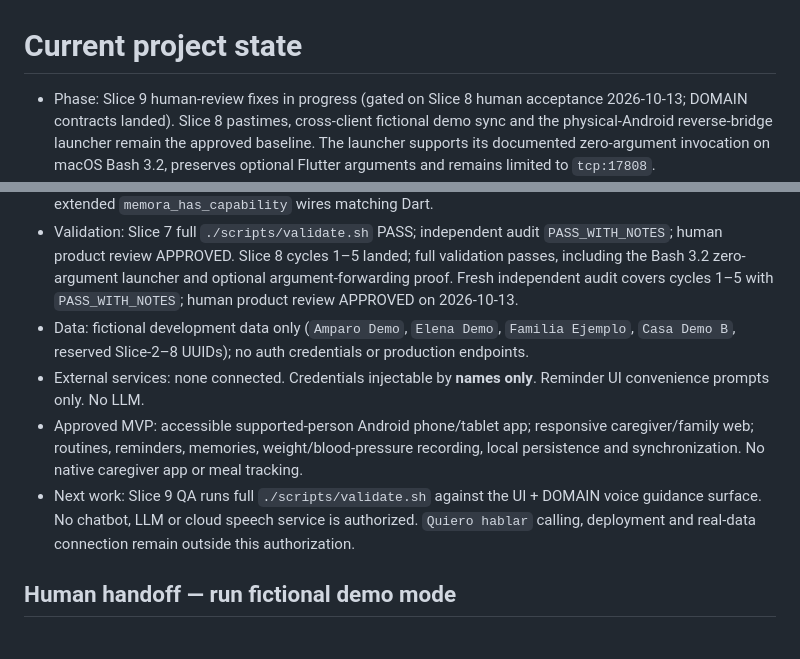
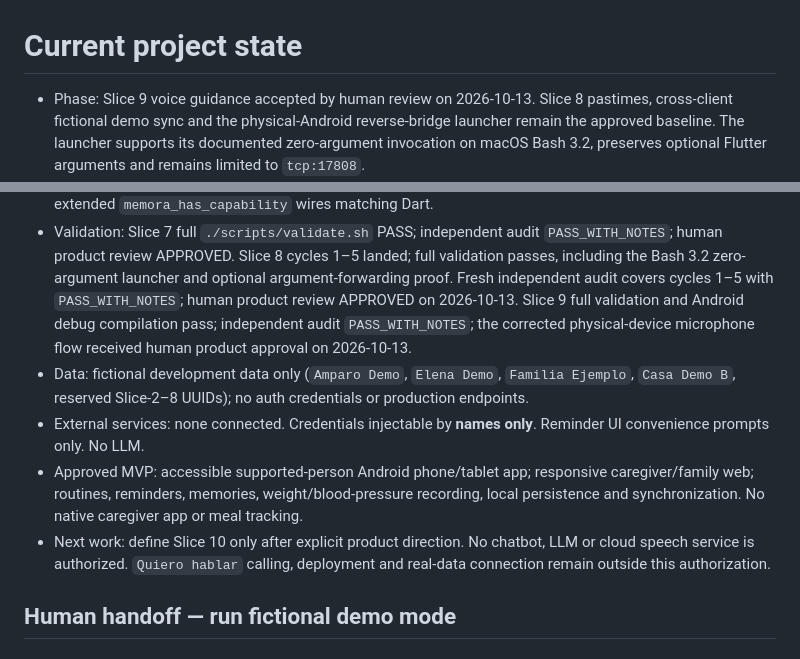
Before and after one commit to Mun0n/Memora, a Markdown page: docs/current/PROJECT_STATE.md, 2 parts joined by grey strips. Rendered like a GitHub page.

Commit message:
docs: accept Slice 9 voice guidance

```diff
--- a/docs/current/PROJECT_STATE.md
+++ b/docs/current/PROJECT_STATE.md
@@ -1,7 +1,7 @@
 # Current project state
 
-- Phase: Slice 9 human-review fixes in progress (gated on Slice 8 human acceptance
-  2026-10-13; DOMAIN contracts landed). Slice 8 pastimes, cross-client fictional demo sync and
+- Phase: Slice 9 voice guidance accepted by human review on 2026-10-13.
+  Slice 8 pastimes, cross-client fictional demo sync and
   the physical-Android reverse-bridge launcher remain the approved baseline. The
   launcher supports its documented zero-argument invocation on macOS Bash 3.2,
   preserves optional Flutter arguments and remains limited to `tcp:17808`.
@@ -27,13 +27,15 @@
   full validation passes, including the Bash 3.2 zero-argument launcher and optional
   argument-forwarding proof. Fresh independent audit covers cycles 1–5 with
   `PASS_WITH_NOTES`; human product review APPROVED on 2026-10-13.
+  Slice 9 full validation and Android debug compilation pass; independent audit
+  `PASS_WITH_NOTES`; the corrected physical-device microphone flow received human
+  product approval on 2026-10-13.
 - Data: fictional development data only (`Amparo Demo`, `Elena Demo`, `Familia Ejemplo`, `Casa Demo B`, reserved Slice-2–8 UUIDs); no auth credentials or production endpoints.
 - External services: none connected. Credentials injectable by **names only**. Reminder UI convenience prompts only. No LLM.
 - Approved MVP: accessible supported-person Android phone/tablet app; responsive caregiver/family web; routines, reminders, memories, weight/blood-pressure recording, local persistence and synchronization. No native caregiver app or meal tracking.
-- Next work: Slice 9 QA runs full `./scripts/validate.sh` against the UI + DOMAIN
-  voice guidance surface. No chatbot, LLM or cloud speech service is authorized.
-  `Quiero hablar` calling, deployment and real-data connection remain outside
-  this authorization.
+- Next work: define Slice 10 only after explicit product direction. No chatbot,
+  LLM or cloud speech service is authorized. `Quiero hablar` calling, deployment
+  and real-data connection remain outside this authorization.
 
 ## Human handoff — run fictional demo mode
 
```
